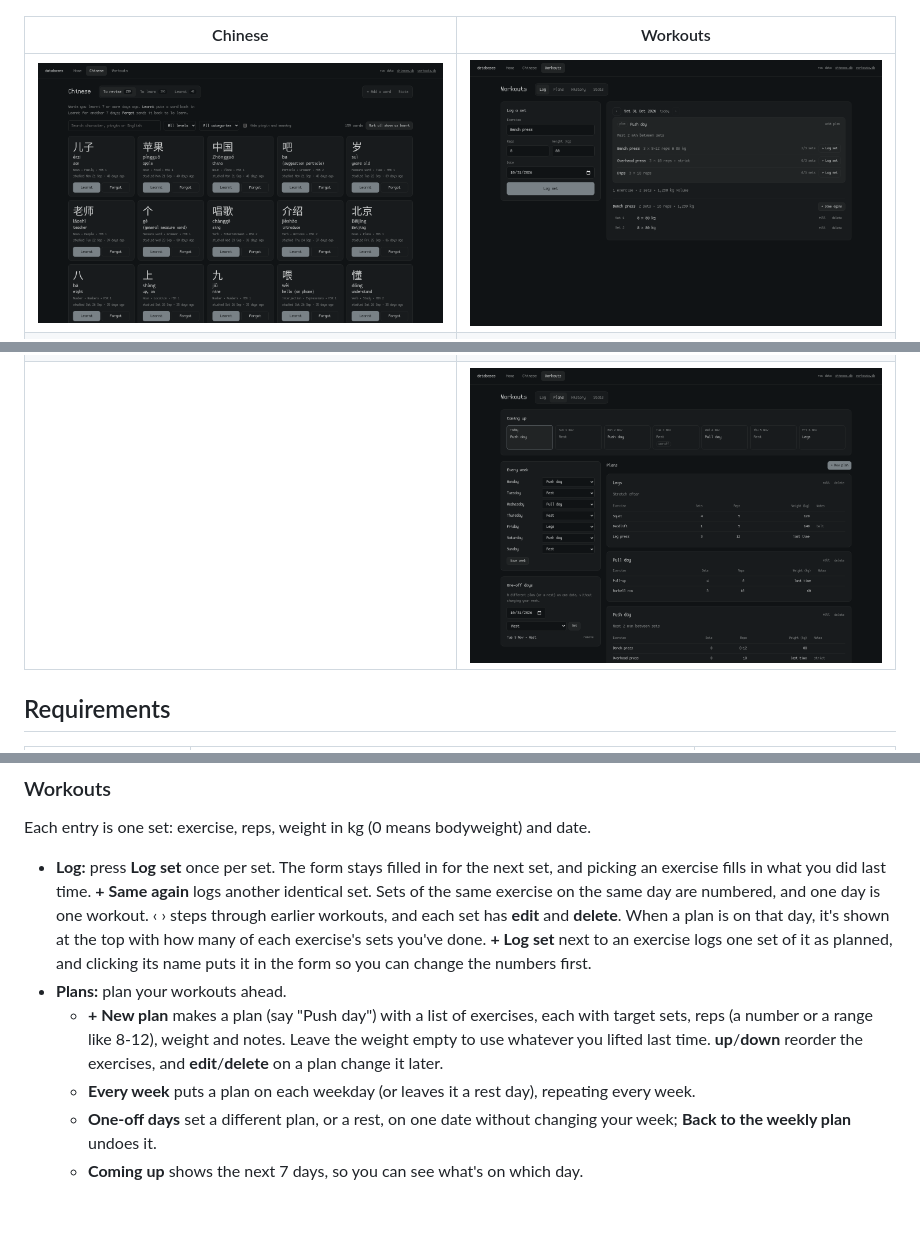
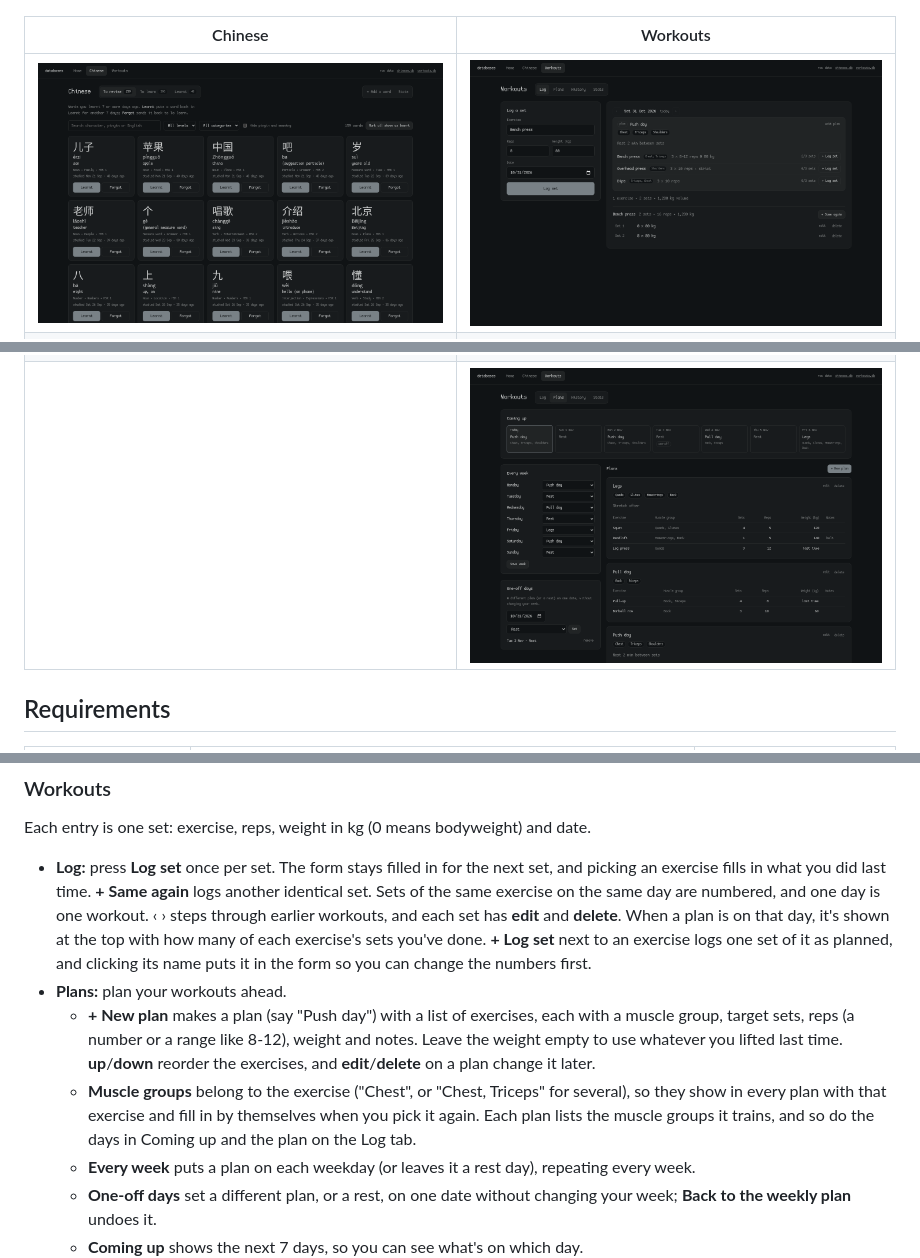
Before and after one commit to l4n1skyy/local-database-web-app-for-personal-stuff, a Markdown page: README.md, 3 parts joined by grey strips. Rendered like a GitHub page; pictures changed too: docs/workouts-plans.png, docs/workouts.png; blank space fills up the shorter version.

```diff
--- a/README.md
+++ b/README.md
@@ -117,7 +117,8 @@ Each entry is one set: exercise, reps, weight in kg (0 means bodyweight) and dat
 
 - **Log:** press **Log set** once per set. The form stays filled in for the next set, and picking an exercise fills in what you did last time. **+ Same again** logs another identical set. Sets of the same exercise on the same day are numbered, and one day is one workout. ‹ › steps through earlier workouts, and each set has **edit** and **delete**. When a plan is on that day, it's shown at the top with how many of each exercise's sets you've done. **+ Log set** next to an exercise logs one set of it as planned, and clicking its name puts it in the form so you can change the numbers first.
 - **Plans:** plan your workouts ahead.
-  - **+ New plan** makes a plan (say "Push day") with a list of exercises, each with target sets, reps (a number or a range like 8-12), weight and notes. Leave the weight empty to use whatever you lifted last time. **up**/**down** reorder the exercises, and **edit**/**delete** on a plan change it later.
+  - **+ New plan** makes a plan (say "Push day") with a list of exercises, each with a muscle group, target sets, reps (a number or a range like 8-12), weight and notes. Leave the weight empty to use whatever you lifted last time. **up**/**down** reorder the exercises, and **edit**/**delete** on a plan change it later.
+  - **Muscle groups** belong to the exercise ("Chest", or "Chest, Triceps" for several), so they show in every plan with that exercise and fill in by themselves when you pick it again. Each plan lists the muscle groups it trains, and so do the days in Coming up and the plan on the Log tab.
   - **Every week** puts a plan on each weekday (or leaves it a rest day), repeating every week.
   - **One-off days** set a different plan, or a rest, on one date without changing your week; **Back to the weekly plan** undoes it.
   - **Coming up** shows the next 7 days, so you can see what's on which day.
```
Also changed, not shown: other parts of README.md (+1 -1 lines), 6 other files.
